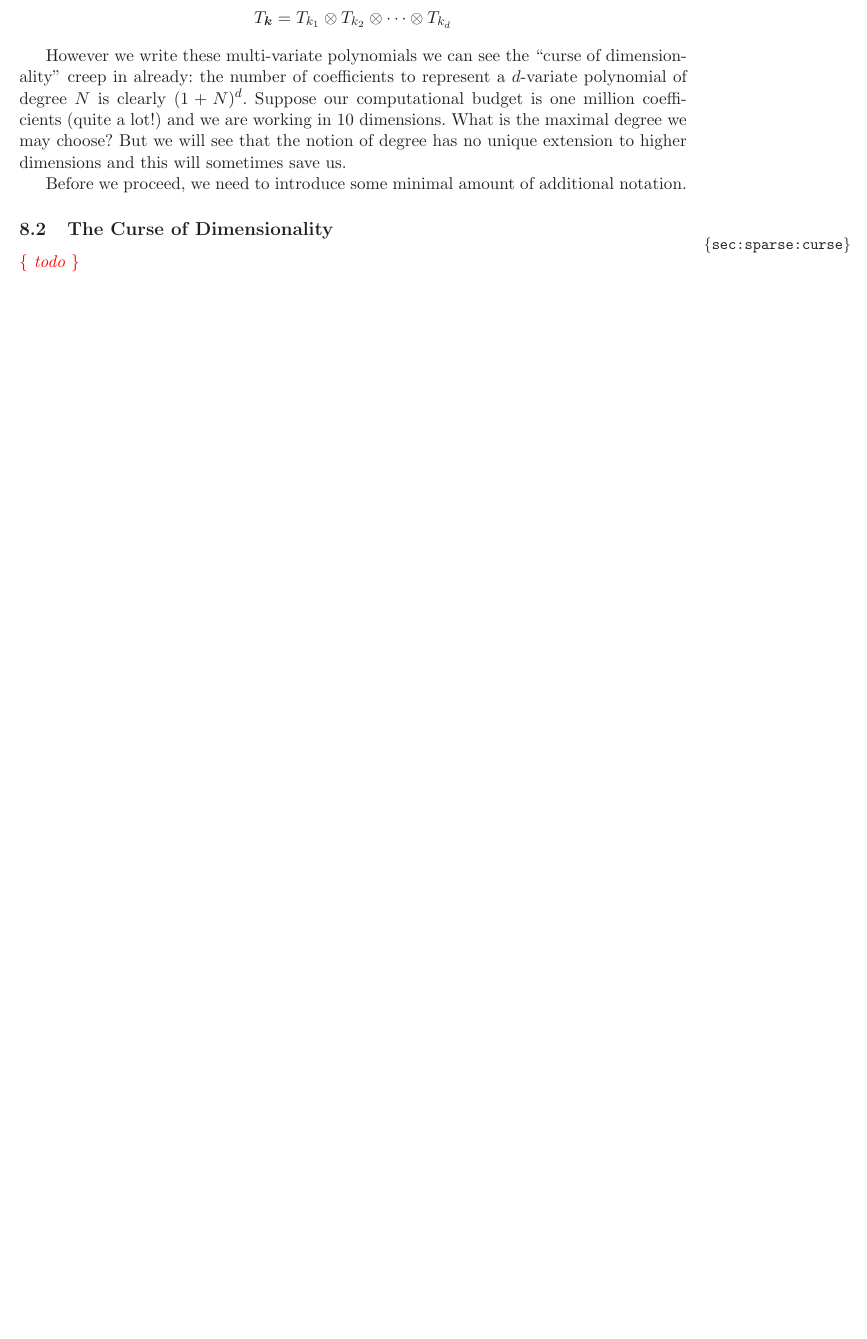
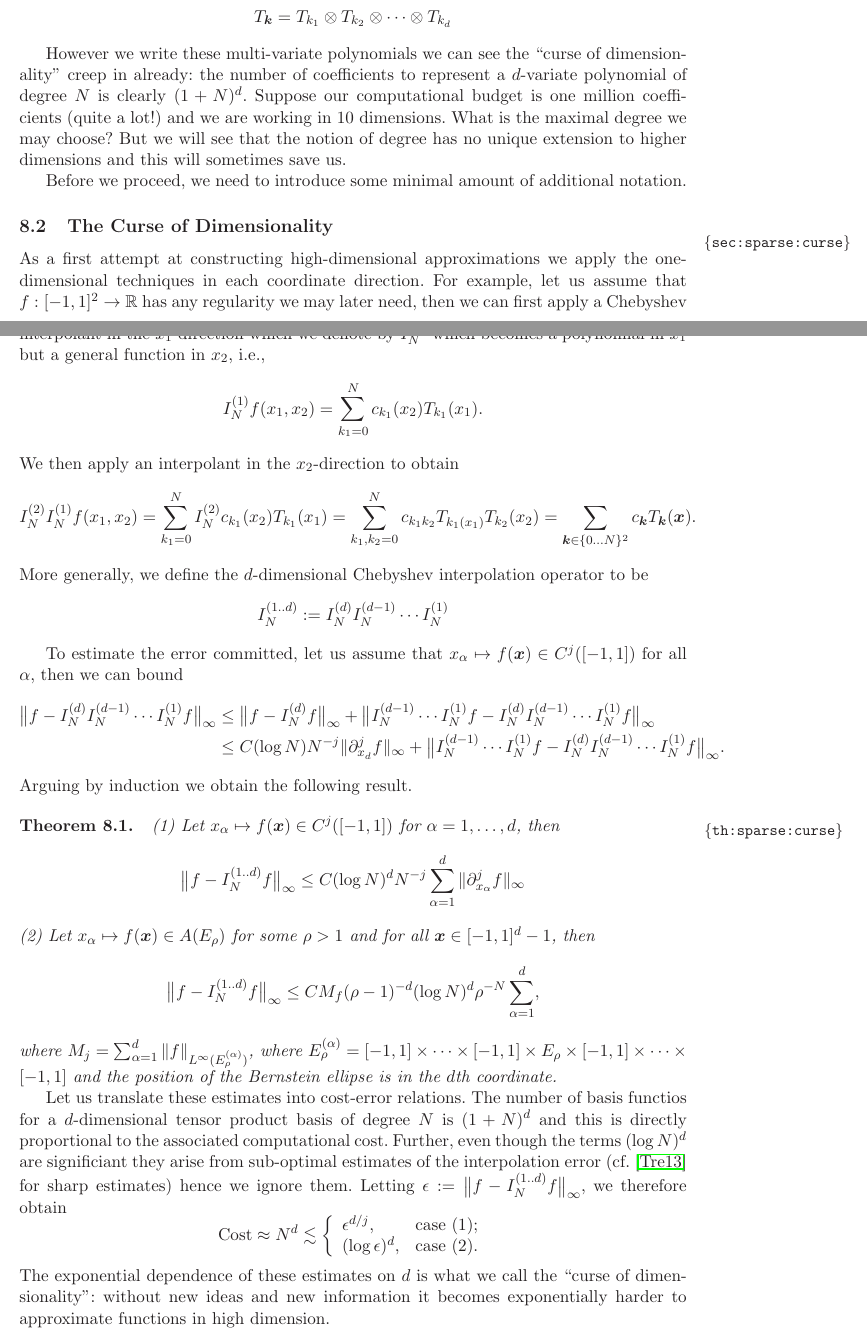
Before and after one commit to cortner/ApxThyApp, a LaTeX document (tex/apxthy.tex, which reads tex/sparse.tex): part of page 63 of 68 before the commit and two parts of pages 63 and 64 of 69 after it, the two joined at a grey line, cut so that both start at the same text, the shorter picture padded with empty space. Compiled offline with LaTeX, dvips and Ghostscript.

Commit message:
finished draft of sparse section

```diff
--- a/tex/sparse.tex
+++ b/tex/sparse.tex
@@ -62,7 +62,80 @@ notation.
 %
 \label{sec:sparse:curse}
 %
-\alert{todo}
+As a first attempt at constructing high-dimensional approximations we
+apply the one-dimensional techniques in each coordinate direction. For
+example, let us assume that $f : [-1,1]^2 \to \R$ has any regularity
+we may later need, then we can first apply a Chebyshev interpolant
+in the $x_1$-direction which we denote by $I_N^{(1)}$
+which becomes a polynomial in $x_1$ but a general function in $x_2$, i.e.,
+\[
+    I^{(1)}_N f(x_1, x_2) =
+    \sum_{k_1 = 0}^N c_{k_1}(x_2) T_{k_1}(x_1).
+\]
+We then apply an interpolant in the $x_2$-direction to obtain
+\[
+    I^{(2)}_N I^{(1)}_N f(x_1, x_2)
+    = \sum_{k_1 = 0}^N I^{(2)}_N c_{k_1}(x_2) T_{k_1}(x_1)
+    = \sum_{k_1, k_2 = 0}^N c_{k_1k_2} T_{k_1(x_1)} T_{k_2}(x_2)
+    = \sum_{\bk \in \{0\dots N\}^2} c_\bk T_\bk(\bx).
+\]
+More generally, we define the $d$-dimensional Chebyshev interpolation
+operator to be
+\[
+    I^{(1..d)}_N :=  I^{(d)}_N I^{(d-1)}_N \cdots I^{(1)}_N
+\]
+
+To estimate the error committed, let us assume that $x_\alpha \mapsto f(\bx) \in
+C^j([-1,1])$ for all $\alpha$, then we can bound
+\begin{align*}
+    \b\|f -  I^{(d)}_N I^{(d-1)}_N \cdots I^{(1)}_N f\b\|_\infty
+    &\leq
+    \b\|f -  I^{(d)}_N f\b\|_\infty
+    + \b\| I^{(d-1)}_N \cdots I^{(1)}_N f - I^{(d)}_N I^{(d-1)}_N \cdots I^{(1)}_N f \b\|_\infty  \\
+    &\leq
+    C (\log N) N^{-j} \| \partial_{x_d}^j f \|_\infty
+    + \b\| I^{(d-1)}_N \cdots I^{(1)}_N f - I^{(d)}_N I^{(d-1)}_N \cdots I^{(1)}_N f \b\|_\infty.
+\end{align*}
+Arguing by induction we obtain the following result.
+
+\begin{theorem} \label{th:sparse:curse}
+    (1) Let $x_\alpha \mapsto f(\bx) \in C^j([-1,1])$ for $\alpha = 1, \dots,
+    d$, then
+    \[
+        \b\|f -  I^{(1..d)}_N f\b\|_\infty
+        \leq C (\log N)^d N^{-j} \sum_{\alpha = 1}^d \| \partial_{x_\alpha}^j f \|_\infty
+    \]
+    (2) Let $x_\alpha \mapsto f(\bx) \in A(E_\rho)$ for some $\rho > 1$ and for
+    all $\bx \in [-1,1]^d-1$, then
+    \[
+        \b\|f -  I^{(1..d)}_N f\b\|_\infty
+        \leq
+        C  M_f (\rho-1)^{-d} (\log N)^d \rho^{-N} \sum_{\alpha = 1}^d,
+    \]
+    where $M_j = \sum_{\alpha = 1}^d \|f\|_{L^\infty(E_\rho^{(\alpha)})}$, where
+    $E_\rho^{(\alpha)} = [-1,1] \times \cdots \times [-1,1] \times E_\rho
+    \times [-1,1] \times \cdots \times [-1,1]$ and the position of the
+    Bernstein ellipse is in the $d$th coordinate.
+\end{theorem}
+
+Let us translate these estimates into cost-error relations. The number of basis
+functios for a $d$-dimensional tensor product basis of degree $N$ is $(1+N)^d$
+and this is directly proportional to the associated computational cost. Further,
+even though the terms $(\log N)^d$ are significiant they arise from sub-optimal
+estimates of the interpolation error (cf. \cite{Trefethen2013-rg} for sharp
+estimates) hence we ignore them.
+Letting $\epsilon := \b\|f -  I^{(1..d)}_N f\b\|_\infty$, we therefore obtain
+\[
+    {\rm Cost} \approx N^d \lesssim
+        \left\{\begin{array}{ll}
+            \epsilon^{d/j}, & \text{case (1)}; \\
+            (\log \epsilon)^{d}, & \text{case (2)}.
+        \end{array}\right.
+\]
+The exponential dependence of these estimates on $d$ is what we call the ``curse
+of dimensionality'': without new ideas and new information it becomes
+exponentially harder to approximate functions in high dimension.
+
 
 \subsection{Chebyshev series and greedy approximation}
 %
```
Also changed, not shown: tex/apxthy.tex (+1 -1 lines), tex/lsq.tex (+1 -2 lines), tex/apxthy.pdf, tex/sparse.tex (2 more changed lines).
